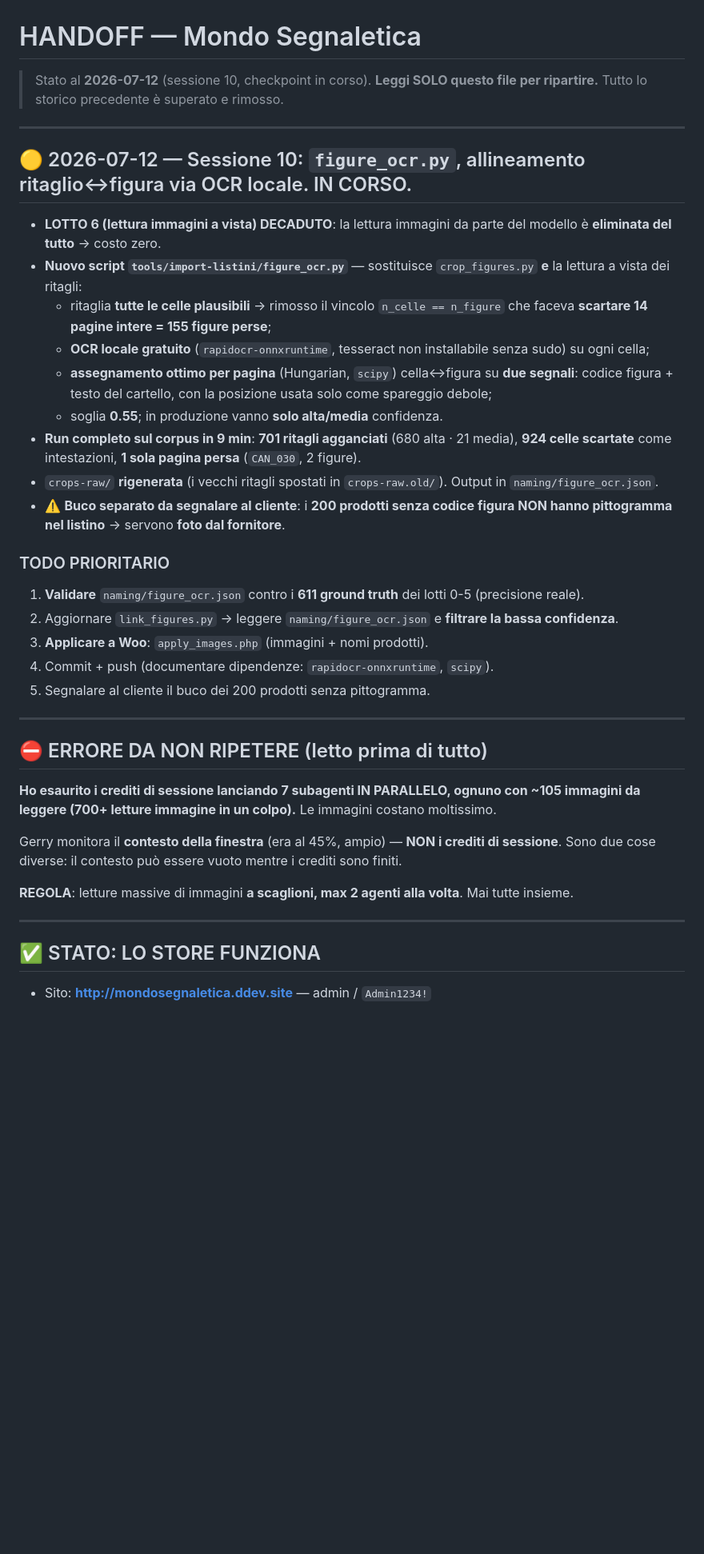
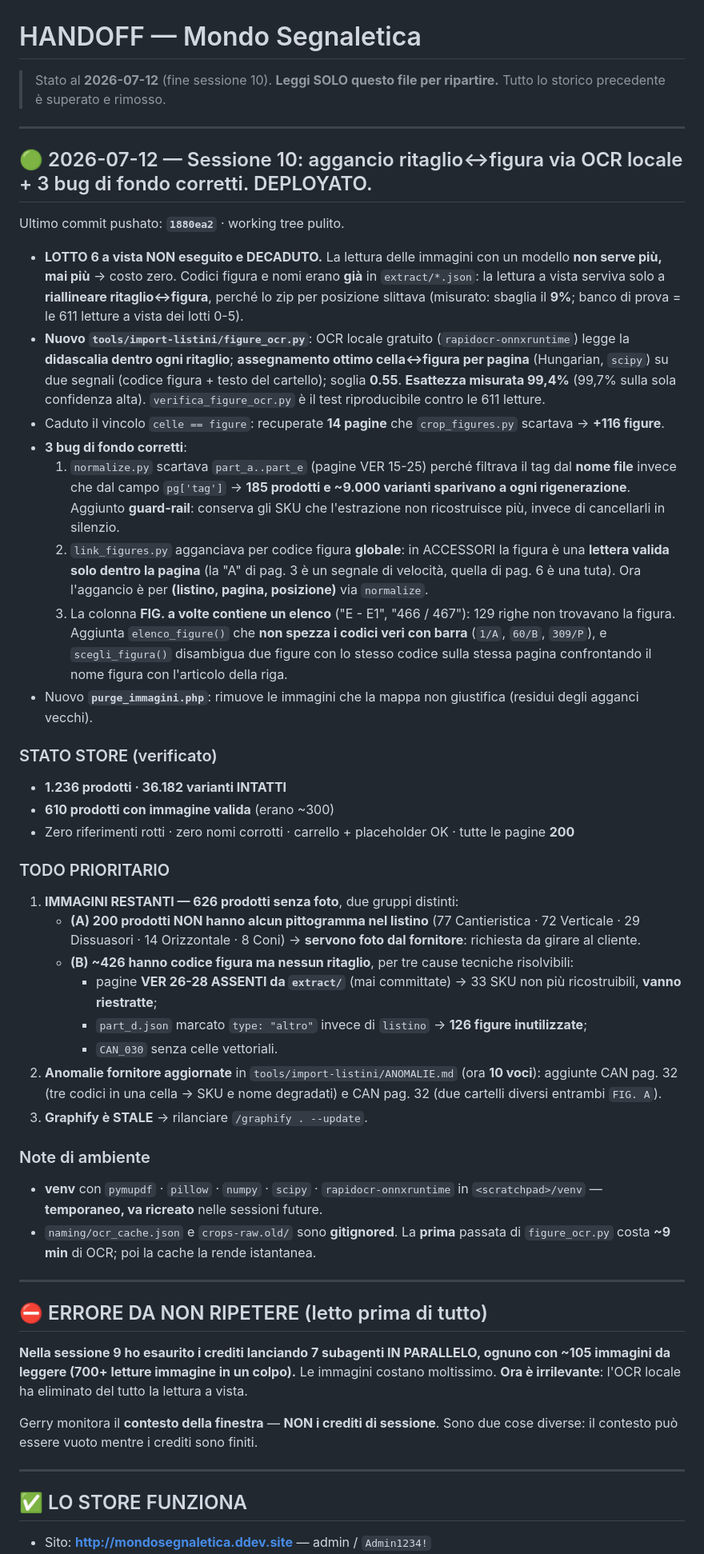
Before and after one commit to Nazariodeletteriis/Mondosegnaletica_store, a Markdown page: HANDOFF.md, the part around one of its changes. Shown at 80% size. GitHub-like rendering; blank space fills up the shorter version.

Commit message:
docs: HANDOFF sessione 10 — aggancio immagini per OCR, stato e task residui
Co-Authored-By: Claude Opus 4.8 (1M context) <noreply@anthropic.com>

```diff
--- a/HANDOFF.md
+++ b/HANDOFF.md
@@ -1,39 +1,50 @@
 # HANDOFF — Mondo Segnaletica
-> Stato al **2026-07-12** (sessione 10, checkpoint in corso). **Leggi SOLO questo file per ripartire.** Tutto lo storico precedente è superato e rimosso.
+> Stato al **2026-07-12** (fine sessione 10). **Leggi SOLO questo file per ripartire.** Tutto lo storico precedente è superato e rimosso.
 
 ---
 
-## 🟡 2026-07-12 — Sessione 10: `figure_ocr.py`, allineamento ritaglio↔figura via OCR locale. IN CORSO.
+## 🟢 2026-07-12 — Sessione 10: aggancio ritaglio↔figura via OCR locale + 3 bug di fondo corretti. DEPLOYATO.
 
-- **LOTTO 6 (lettura immagini a vista) DECADUTO**: la lettura immagini da parte del modello è **eliminata del tutto** → costo zero.
-- **Nuovo script `tools/import-listini/figure_ocr.py`** — sostituisce `crop_figures.py` **e** la lettura a vista dei ritagli:
-  - ritaglia **tutte le celle plausibili** → rimosso il vincolo `n_celle == n_figure` che faceva **scartare 14 pagine intere = 155 figure perse**;
-  - **OCR locale gratuito** (`rapidocr-onnxruntime`, tesseract non installabile senza sudo) su ogni cella;
-  - **assegnamento ottimo per pagina** (Hungarian, `scipy`) cella↔figura su **due segnali**: codice figura + testo del cartello, con la posizione usata solo come spareggio debole;
-  - soglia **0.55**; in produzione vanno **solo alta/media** confidenza.
-- **Run completo sul corpus in 9 min**: **701 ritagli agganciati** (680 alta · 21 media), **924 celle scartate** come intestazioni, **1 sola pagina persa** (`CAN_030`, 2 figure).
-- `crops-raw/` **rigenerata** (i vecchi ritagli spostati in `crops-raw.old/`). Output in `naming/figure_ocr.json`.
-- ⚠️ **Buco separato da segnalare al cliente**: i **200 prodotti senza codice figura NON hanno pittogramma nel listino** → servono **foto dal fornitore**.
+Ultimo commit pushato: **`1880ea2`** · working tree pulito.
+
+- **LOTTO 6 a vista NON eseguito e DECADUTO.** La lettura delle immagini con un modello **non serve più, mai più** → costo zero. Codici figura e nomi erano **già** in `extract/*.json`: la lettura a vista serviva solo a **riallineare ritaglio↔figura**, perché lo zip per posizione slittava (misurato: sbaglia il **9%**; banco di prova = le 611 letture a vista dei lotti 0-5).
+- **Nuovo `tools/import-listini/figure_ocr.py`**: OCR locale gratuito (`rapidocr-onnxruntime`) legge la **didascalia dentro ogni ritaglio**; **assegnamento ottimo cella↔figura per pagina** (Hungarian, `scipy`) su due segnali (codice figura + testo del cartello); soglia **0.55**. **Esattezza misurata 99,4%** (99,7% sulla sola confidenza alta). `verifica_figure_ocr.py` è il test riproducibile contro le 611 letture.
+- Caduto il vincolo `celle == figure`: recuperate **14 pagine** che `crop_figures.py` scartava → **+116 figure**.
+- **3 bug di fondo corretti**:
+  1. `normalize.py` scartava `part_a..part_e` (pagine VER 15-25) perché filtrava il tag dal **nome file** invece che dal campo `pg['tag']` → **185 prodotti e ~9.000 varianti sparivano a ogni rigenerazione**. Aggiunto **guard-rail**: conserva gli SKU che l'estrazione non ricostruisce più, invece di cancellarli in silenzio.
+  2. `link_figures.py` agganciava per codice figura **globale**: in ACCESSORI la figura è una **lettera valida solo dentro la pagina** (la "A" di pag. 3 è un segnale di velocità, quella di pag. 6 è una tuta). Ora l'aggancio è per **(listino, pagina, posizione)** via `normalize`.
+  3. La colonna **FIG. a volte contiene un elenco** ("E - E1", "466 / 467"): 129 righe non trovavano la figura. Aggiunta `elenco_figure()` che **non spezza i codici veri con barra** (`1/A`, `60/B`, `309/P`), e `scegli_figura()` disambigua due figure con lo stesso codice sulla stessa pagina confrontando il nome figura con l'articolo della riga.
+- Nuovo **`purge_immagini.php`**: rimuove le immagini che la mappa non giustifica (residui degli agganci vecchi).
+
+### STATO STORE (verificato)
+- **1.236 prodotti · 36.182 varianti INTATTI**
+- **610 prodotti con immagine valida** (erano ~300)
+- Zero riferimenti rotti · zero nomi corrotti · carrello + placeholder OK · tutte le pagine **200**
 
 ### TODO PRIORITARIO
-1. **Validare** `naming/figure_ocr.json` contro i **611 ground truth** dei lotti 0-5 (precisione reale).
-2. Aggiornare `link_figures.py` → leggere `naming/figure_ocr.json` e **filtrare la bassa confidenza**.
-3. **Applicare a Woo**: `apply_images.php` (immagini + nomi prodotti).
-4. Commit + push (documentare dipendenze: `rapidocr-onnxruntime`, `scipy`).
-5. Segnalare al cliente il buco dei 200 prodotti senza pittogramma.
+1. **IMMAGINI RESTANTI — 626 prodotti senza foto**, due gruppi distinti:
+   - **(A) 200 prodotti NON hanno alcun pittogramma nel listino** (77 Cantieristica · 72 Verticale · 29 Dissuasori · 14 Orizzontale · 8 Coni) → **servono foto dal fornitore**: richiesta da girare al cliente.
+   - **(B) ~426 hanno codice figura ma nessun ritaglio**, per tre cause tecniche risolvibili:
+     - pagine **VER 26-28 ASSENTI da `extract/`** (mai committate) → 33 SKU non più ricostruibili, **vanno riestratte**;
+     - `part_d.json` marcato `type: "altro"` invece di `listino` → **126 figure inutilizzate**;
+     - `CAN_030` senza celle vettoriali.
+2. **Anomalie fornitore aggiornate** in `tools/import-listini/ANOMALIE.md` (ora **10 voci**): aggiunte CAN pag. 32 (tre codici in una cella → SKU e nome degradati) e CAN pag. 32 (due cartelli diversi entrambi `FIG. A`).
+3. **Graphify è STALE** → rilanciare `/graphify . --update`.
+
+### Note di ambiente
+- **venv** con `pymupdf` · `pillow` · `numpy` · `scipy` · `rapidocr-onnxruntime` in `<scratchpad>/venv` — **temporaneo, va ricreato** nelle sessioni future.
+- `naming/ocr_cache.json` e `crops-raw.old/` sono **gitignored**. La **prima** passata di `figure_ocr.py` costa **~9 min** di OCR; poi la cache la rende istantanea.
 
 ---
 
 ## ⛔ ERRORE DA NON RIPETERE (letto prima di tutto)
 
-**Ho esaurito i crediti di sessione lanciando 7 subagenti IN PARALLELO, ognuno con ~105 immagini da leggere (700+ letture immagine in un colpo).** Le immagini costano moltissimo.
+**Nella sessione 9 ho esaurito i crediti lanciando 7 subagenti IN PARALLELO, ognuno con ~105 immagini da leggere (700+ letture immagine in un colpo).** Le immagini costano moltissimo. **Ora è irrilevante**: l'OCR locale ha eliminato del tutto la lettura a vista.
 
-Gerry monitora il **contesto della finestra** (era al 45%, ampio) — **NON i crediti di sessione**. Sono due cose diverse: il contesto può essere vuoto mentre i crediti sono finiti.
-
-**REGOLA**: letture massive di immagini **a scaglioni, max 2 agenti alla volta**. Mai tutte insieme.
+Gerry monitora il **contesto della finestra** — **NON i crediti di sessione**. Sono due cose diverse: il contesto può essere vuoto mentre i crediti sono finiti.
 
 ---
 
-## ✅ STATO: LO STORE FUNZIONA
+## ✅ LO STORE FUNZIONA
 
 - Sito: **http://mondosegnaletica.ddev.site** — admin / `Admin1234!`
```
Also changed, not shown: other parts of HANDOFF.md (+28 -57 lines).
